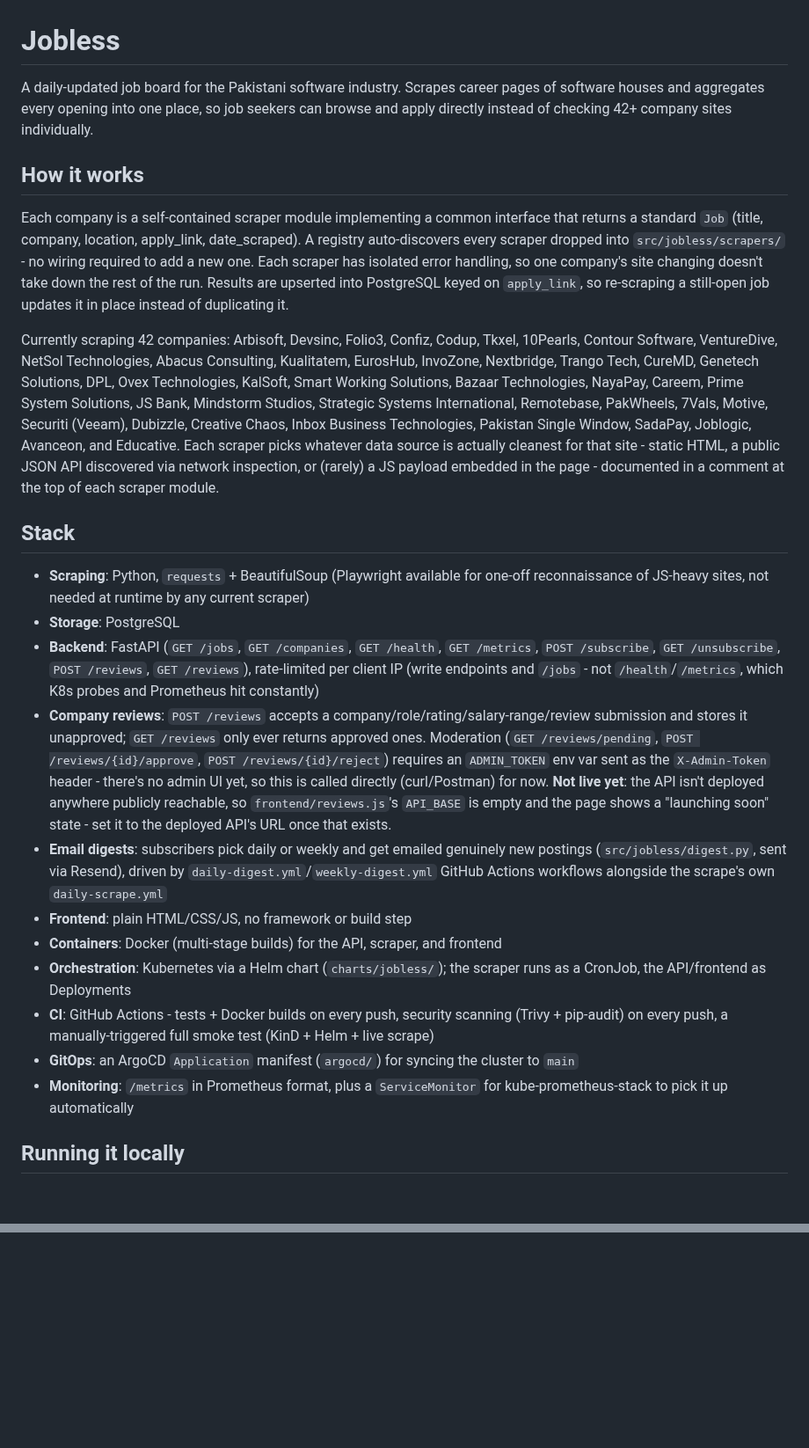
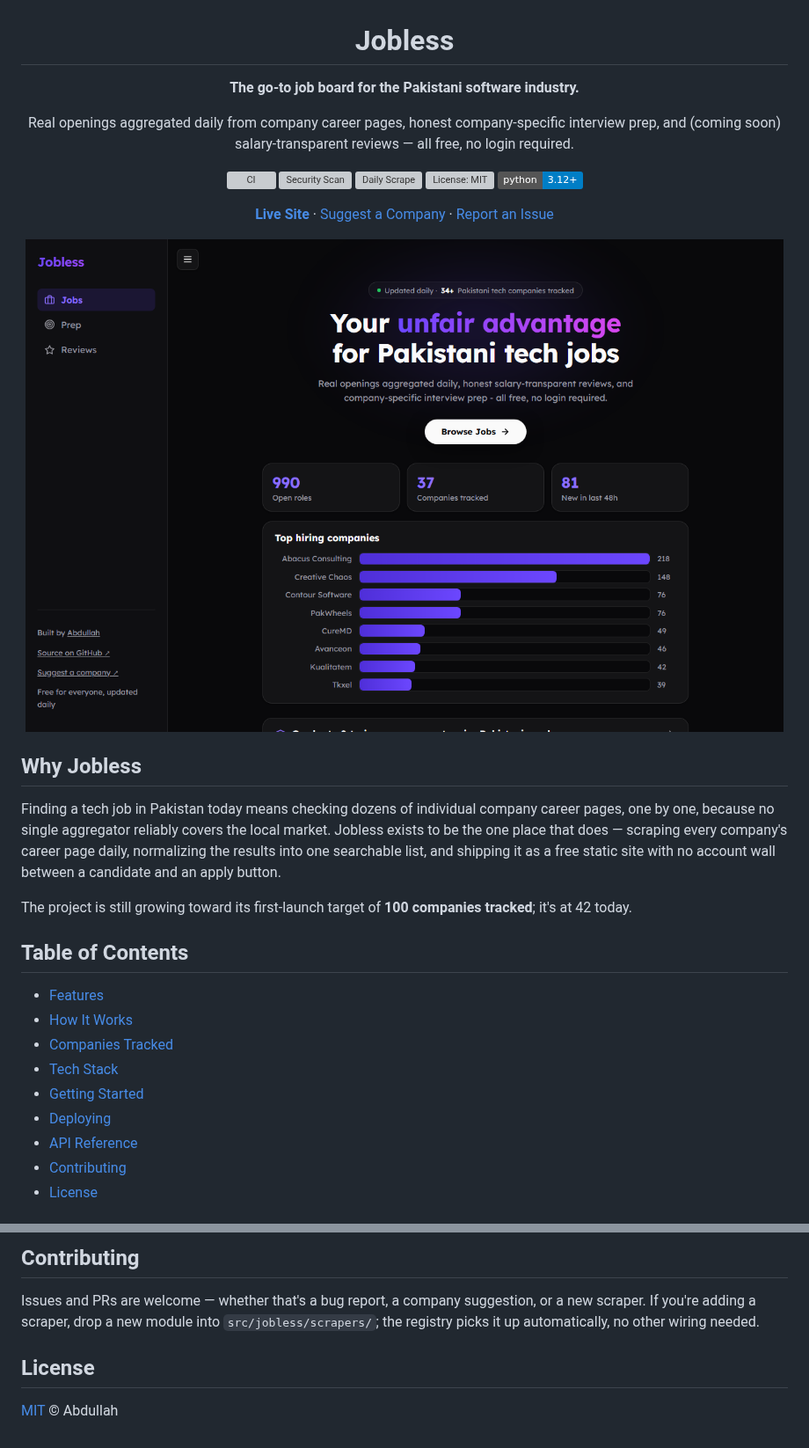
Before and after one commit to AbdullahHAK/jobless, a Markdown page: README.md, 2 parts joined by grey strips. Shown at 88% size. Drawn GitHub-style; pictures changed too: docs/screenshots/jobs-board.png (added); badges without logos; blank space fills up the shorter version; grey boxes are pictures that could not be loaded.

```diff
--- a/README.md
+++ b/README.md
@@ -1,56 +3,36 @@
 # Jobless
 
-A daily-updated job board for the Pakistani software industry. Scrapes career pages of
-software houses and aggregates every opening into one place, so job seekers can browse and
-apply directly instead of checking 42+ company sites individually.
+**The go-to job board for the Pakistani software industry.**
 
-## How it works
+Real openings aggregated daily from company career pages, honest company-specific interview prep, and (coming soon) salary-transparent reviews — all free, no login required.
 
-Each company is a self-contained scraper module implementing a common interface that
-returns a standard `Job` (title, company, location, apply_link, date_scraped). A registry
-auto-discovers every scraper dropped into `src/jobless/scrapers/` - no wiring required to
-add a new one. Each scraper has isolated error handling, so one company's site changing
-doesn't take down the rest of the run. Results are upserted into PostgreSQL keyed on
-`apply_link`, so re-scraping a still-open job updates it in place instead of duplicating it.
+[![CI](https://github.com/AbdullahHAK/jobless/actions/workflows/ci.yml/badge.svg)](https://github.com/AbdullahHAK/jobless/actions/workflows/ci.yml)
+[![Security Scan](https://github.com/AbdullahHAK/jobless/actions/workflows/security-scan.yml/badge.svg)](https://github.com/AbdullahHAK/jobless/actions/workflows/security-scan.yml)
+[![Daily Scrape](https://github.com/AbdullahHAK/jobless/actions/workflows/daily-scrape.yml/badge.svg)](https://github.com/AbdullahHAK/jobless/actions/workflows/daily-scrape.yml)
+[![License: MIT](https://img.shields.io/github/license/AbdullahHAK/jobless)](LICENSE)
+[![Python 3.12+](https://img.shields.io/badge/python-3.12%2B-blue)](pyproject.toml)
 
-Currently scraping 42 companies: Arbisoft, Devsinc, Folio3, Confiz, Codup, Tkxel, 10Pearls,
-Contour Software, VentureDive, NetSol Technologies, Abacus Consulting, Kualitatem, EurosHub,
-InvoZone, Nextbridge, Trango Tech, CureMD, Genetech Solutions, DPL, Ovex Technologies,
-KalSoft, Smart Working Solutions, Bazaar Technologies, NayaPay, Careem, Prime System
-Solutions, JS Bank, Mindstorm Studios, Strategic Systems International, Remotebase,
-PakWheels, 7Vals, Motive, Securiti (Veeam), Dubizzle, Creative Chaos, Inbox Business
-Technologies, Pakistan Single Window, SadaPay, Joblogic, Avanceon, and Educative. Each scraper picks whatever data source is actually cleanest for
-that site - static HTML, a public JSON API discovered via network inspection, or (rarely) a
-JS payload embedded in the page - documented in a comment at the top of each scraper module.
+[**Live Site**](https://abdullahhak.github.io/jobless/) · [Suggest a Company](https://github.com/AbdullahHAK/jobless/issues/new?template=company-suggestion.yml) · [Report an Issue](https://github.com/AbdullahHAK/jobless/issues/new)
 
-## Stack
+<img src="docs/screenshots/jobs-board.png" alt="Jobless job board homepage" width="100%" />
 
-- **Scraping**: Python, `requests` + BeautifulSoup (Playwright available for one-off
-  reconnaissance of JS-heavy sites, not needed at runtime by any current scraper)
-- **Storage**: PostgreSQL
-- **Backend**: FastAPI (`GET /jobs`, `GET /companies`, `GET /health`, `GET /metrics`,
-  `POST /subscribe`, `GET /unsubscribe`, `POST /reviews`, `GET /reviews`), rate-limited per
-  client IP (write endpoints and `/jobs` - not `/health`/`/metrics`, which K8s probes and
-  Prometheus hit constantly)
-- **Company reviews**: `POST /reviews` accepts a company/role/rating/salary-range/review
-  submission and stores it unapproved; `GET /reviews` only ever returns approved ones.
-  Moderation (`GET /reviews/pending`, `POST /reviews/{id}/approve`,
-  `POST /reviews/{id}/reject`) requires an `ADMIN_TOKEN` env var sent as the `X-Admin-Token`
-  header - there's no admin UI yet, so this is called directly (curl/Postman) for now.
-  **Not live yet**: the API isn't deployed anywhere publicly reachable, so
-  `frontend/reviews.js`'s `API_BASE` is empty and the page shows a "launching soon" state -
-  set it to the deployed API's URL once that exists.
-- **Email digests**: subscribers pick daily or weekly and get emailed genuinely new postings
-  (`src/jobless/digest.py`, sent via Resend), driven by `daily-digest.yml`/`weekly-digest.yml`
-  GitHub Actions workflows alongside the scrape's own `daily-scrape.yml`
-- **Frontend**: plain HTML/CSS/JS, no framework or build step
-- **Containers**: Docker (multi-stage builds) for the API, scraper, and frontend
-- **Orchestration**: Kubernetes via a Helm chart (`charts/jobless/`); the scraper runs as a
-  CronJob, the API/frontend as Deployments
-- **CI**: GitHub Actions - tests + Docker builds on every push, security scanning (Trivy +
-  pip-audit) on every push, a manually-triggered full smoke test (KinD + Helm + live scrape)
-- **GitOps**: an ArgoCD `Application` manifest (`argocd/`) for syncing the cluster to `main`
-- **Monitoring**: `/metrics` in Prometheus format, plus a `ServiceMonitor` for
-  kube-prometheus-stack to pick it up automatically
+</div>
 
-## Running it locally
+## Why Jobless
+
+Finding a tech job in Pakistan today means checking dozens of individual company career pages, one by one, because no single aggregator reliably covers the local market. Jobless exists to be the one place that does — scraping every company's career page daily, normalizing the results into one searchable list, and shipping it as a free static site with no account wall between a candidate and an apply button.
+
+The project is still growing toward its first-launch target of **100 companies tracked**; it's at 42 today.
+
+## Table of Contents
+
+- [Features](#features)
+- [How It Works](#how-it-works)
+- [Companies Tracked](#companies-tracked)
+- [Tech Stack](#tech-stack)
+- [Getting Started](#getting-started)
+- [Deploying](#deploying)
+- [API Reference](#api-reference)
+- [Contributing](#contributing)
+- [License](#license)
+
@@ -87,0 +139,7 @@ sites and shouldn't run automatically on every push.
+## Contributing
+
+Issues and PRs are welcome — whether that's a bug report, a company suggestion, or a new scraper. If you're adding a scraper, drop a new module into `src/jobless/scrapers/`; the registry picks it up automatically, no other wiring needed.
+
+## License
+
+[MIT](LICENSE) © Abdullah
```
Also changed, not shown: other parts of README.md (+84 -13 lines), docs/screenshots/prep-hub.png (added).
